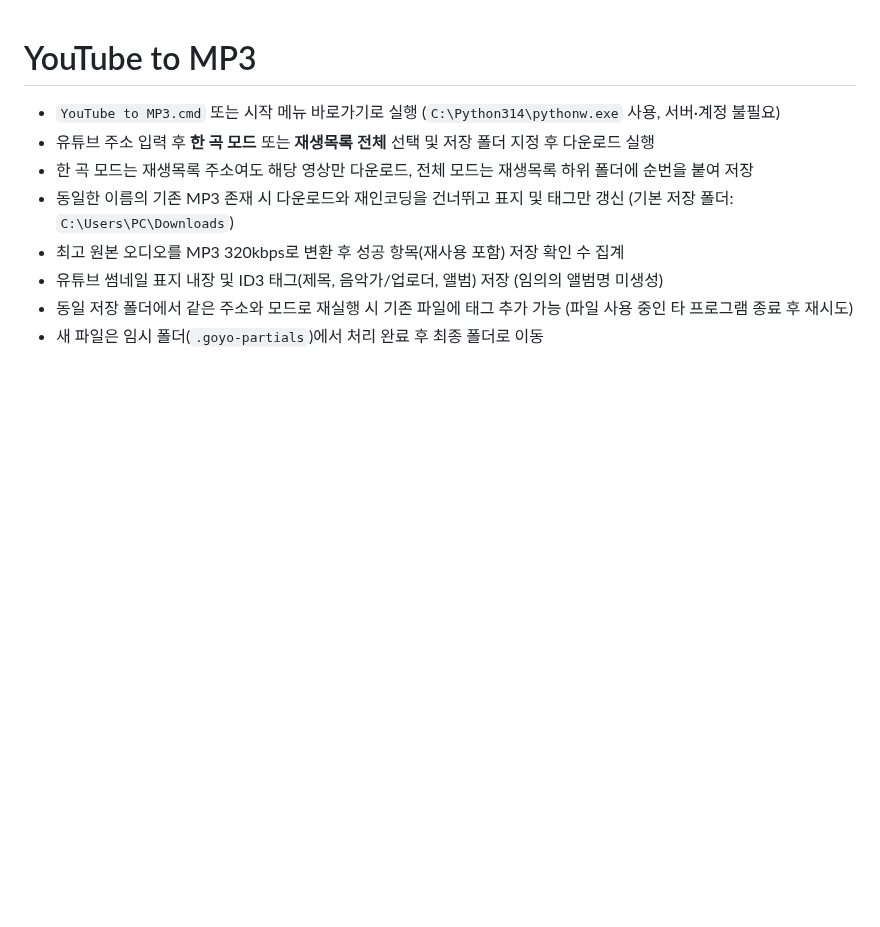
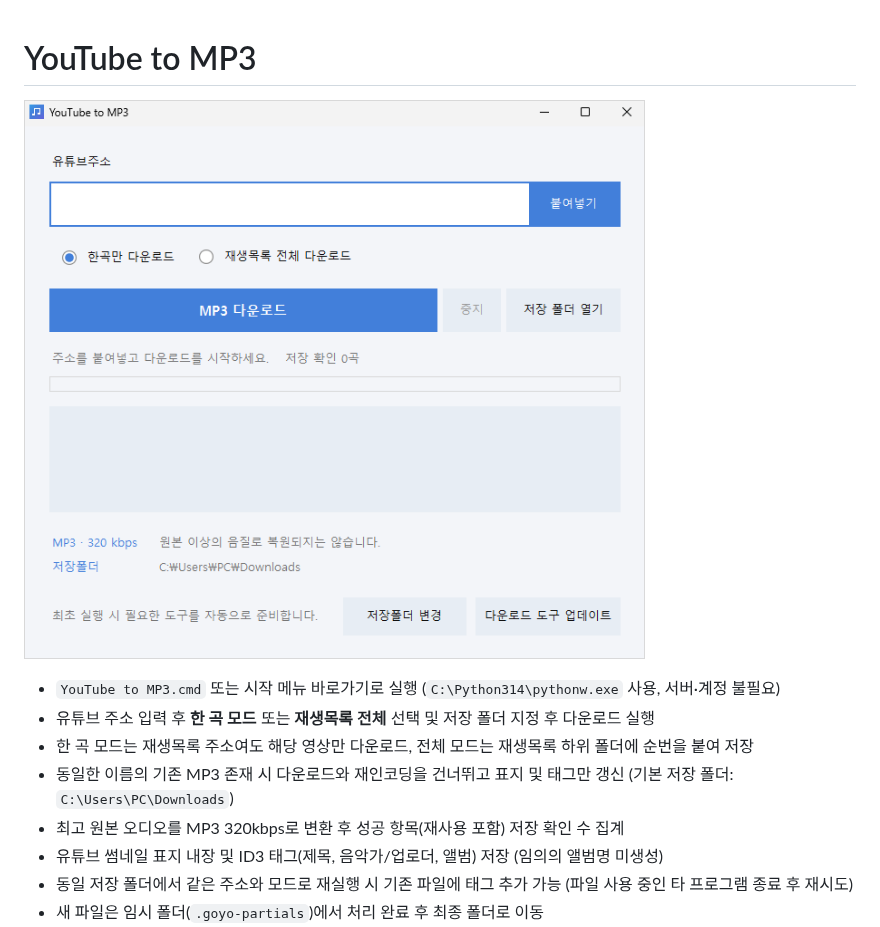
Before and after one commit to goyofunk/YouTubetoMP3, a Markdown page: README.md, the part around the change. Drawn GitHub-style; pictures changed too: thumb.png (added); blank space fills up the shorter version.

Commit message:
info

```diff
--- a/README.md
+++ b/README.md
@@ -1,4 +1,6 @@
 # YouTube to MP3
+
+![YouTube to MP3 프로그램 화면](thumb.png)
 
 - `YouTube to MP3.cmd` 또는 시작 메뉴 바로가기로 실행 (`C:\Python314\pythonw.exe` 사용, 서버·계정 불필요)
 - 유튜브 주소 입력 후 **한 곡 모드** 또는 **재생목록 전체** 선택 및 저장 폴더 지정 후 다운로드 실행
```
